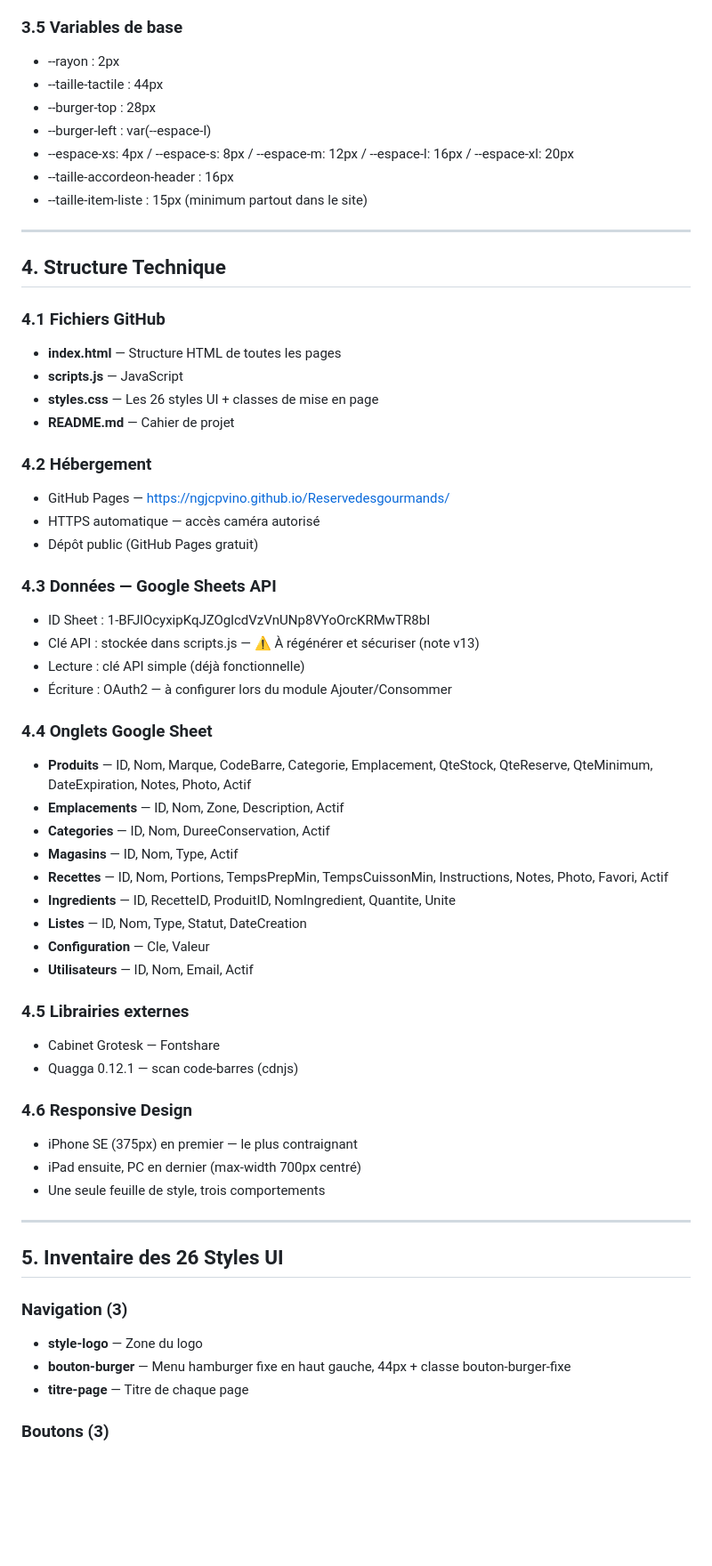
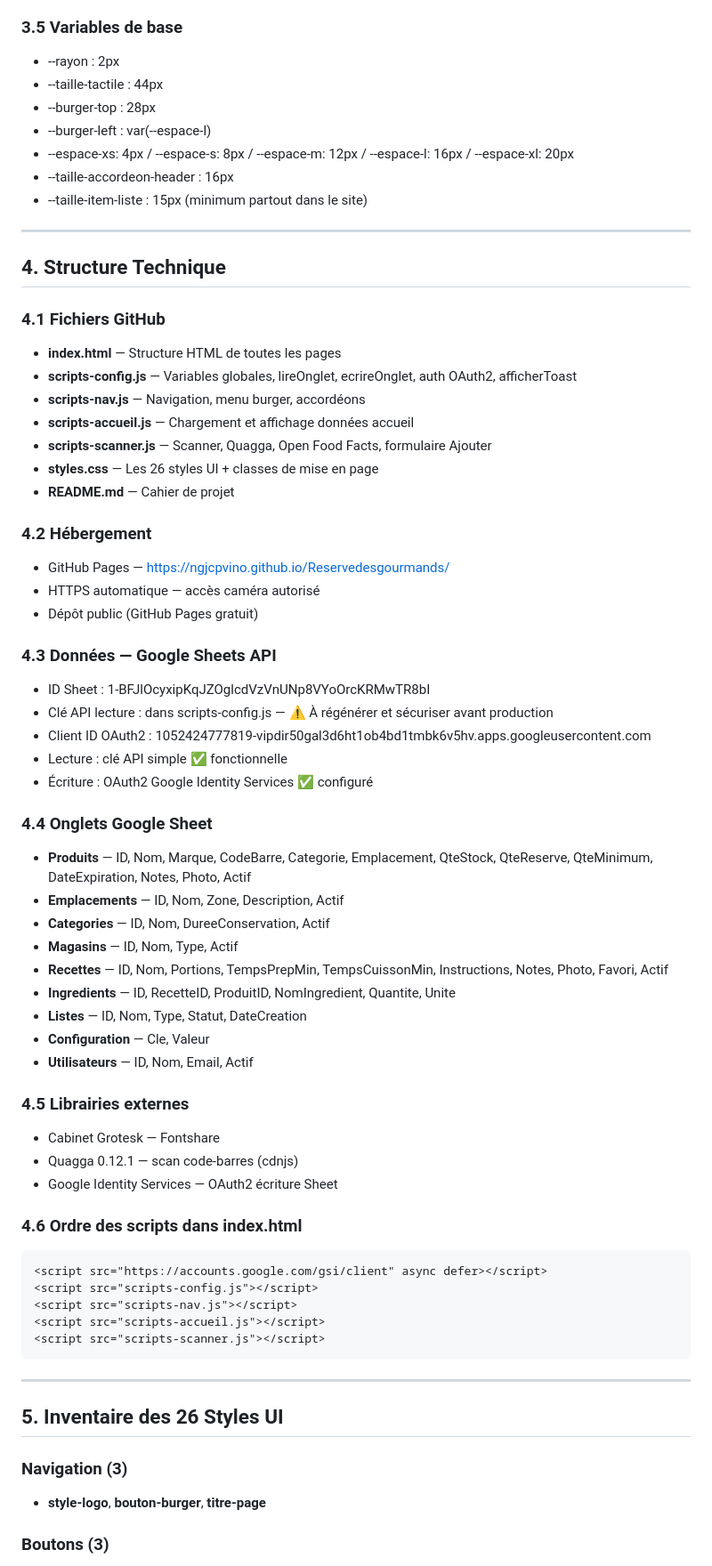
Before and after one commit to ngjcpvino/Reservedesgourmands, a Markdown page: README.md, the part around one of its changes. Shown at 89% size. GitHub-like rendering; blank space fills up the shorter version.

Commit message:
Update README for version 14 and script organization
Restructured README with updated version and modular scripts.

````diff
--- a/README.md
+++ b/README.md
@@ -74,7 +68,6 @@ Application web hébergée sur GitHub Pages. Deux utilisateurs partageant le mê
 - --couleur-fond : #ffffff
 
 ### 3.5 Variables de base
-
 - --rayon : 2px
 - --taille-tactile : 44px
 - --burger-top : 28px
@@ -88,27 +81,27 @@ Application web hébergée sur GitHub Pages. Deux utilisateurs partageant le mê
 ## 4. Structure Technique
 
 ### 4.1 Fichiers GitHub
-
 - **index.html** — Structure HTML de toutes les pages
-- **scripts.js** — JavaScript
+- **scripts-config.js** — Variables globales, lireOnglet, ecrireOnglet, auth OAuth2, afficherToast
+- **scripts-nav.js** — Navigation, menu burger, accordéons
+- **scripts-accueil.js** — Chargement et affichage données accueil
+- **scripts-scanner.js** — Scanner, Quagga, Open Food Facts, formulaire Ajouter
 - **styles.css** — Les 26 styles UI + classes de mise en page
 - **README.md** — Cahier de projet
 
 ### 4.2 Hébergement
-
 - GitHub Pages — https://ngjcpvino.github.io/Reservedesgourmands/
 - HTTPS automatique — accès caméra autorisé
 - Dépôt public (GitHub Pages gratuit)
 
 ### 4.3 Données — Google Sheets API
-
 - ID Sheet : 1-BFJlOcyxipKqJZOglcdVzVnUNp8VYoOrcKRMwTR8bI
-- Clé API : stockée dans scripts.js — ⚠️ À régénérer et sécuriser (note v13)
-- Lecture : clé API simple (déjà fonctionnelle)
-- Écriture : OAuth2 — à configurer lors du module Ajouter/Consommer
+- Clé API lecture : dans scripts-config.js — ⚠️ À régénérer et sécuriser avant production
+- Client ID OAuth2 : 1052424777819-vipdir50gal3d6ht1ob4bd1tmbk6v5hv.apps.googleusercontent.com
+- Lecture : clé API simple ✅ fonctionnelle
+- Écriture : OAuth2 Google Identity Services ✅ configuré
 
 ### 4.4 Onglets Google Sheet
-
 - **Produits** — ID, Nom, Marque, CodeBarre, Categorie, Emplacement, QteStock, QteReserve, QteMinimum, DateExpiration, Notes, Photo, Actif
 - **Emplacements** — ID, Nom, Zone, Description, Actif
 - **Categories** — ID, Nom, DureeConservation, Actif
@@ -120,23 +113,24 @@ Application web hébergée sur GitHub Pages. Deux utilisateurs partageant le mê
 - **Utilisateurs** — ID, Nom, Email, Actif
 
 ### 4.5 Librairies externes
-
 - Cabinet Grotesk — Fontshare
 - Quagga 0.12.1 — scan code-barres (cdnjs)
+- Google Identity Services — OAuth2 écriture Sheet
 
-### 4.6 Responsive Design
-
-- iPhone SE (375px) en premier — le plus contraignant
-- iPad ensuite, PC en dernier (max-width 700px centré)
-- Une seule feuille de style, trois comportements
+### 4.6 Ordre des scripts dans index.html
+```html
+<script src="https://accounts.google.com/gsi/client" async defer></script>
+<script src="scripts-config.js"></script>
+<script src="scripts-nav.js"></script>
+<script src="scripts-accueil.js"></script>
+<script src="scripts-scanner.js"></script>
+```
 
 ---
 
 ## 5. Inventaire des 26 Styles UI
 
 ### Navigation (3)
-- **style-logo** — Zone du logo
-- **bouton-burger** — Menu hamburger fixe en haut gauche, 44px + classe bouton-burger-fixe
-- **titre-page** — Titre de chaque page
+- **style-logo**, **bouton-burger**, **titre-page**
 
 ### Boutons (3)
````
Also changed, not shown: other parts of README.md (+118 -9 lines).
